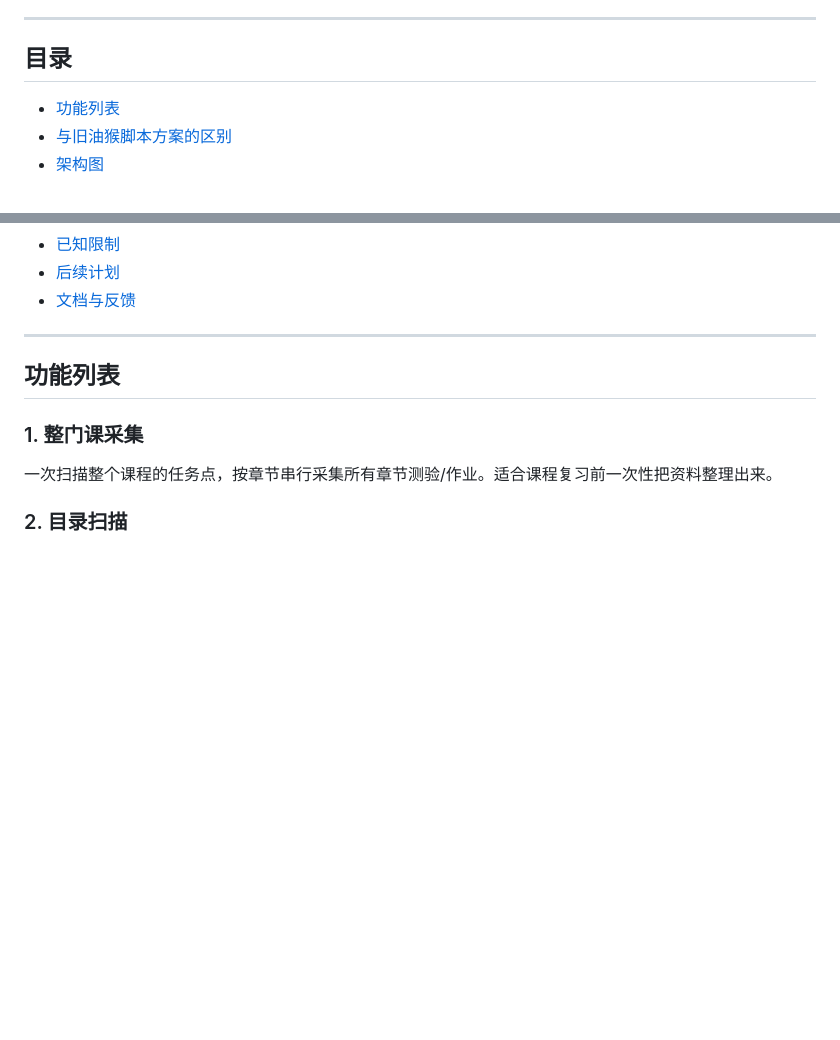
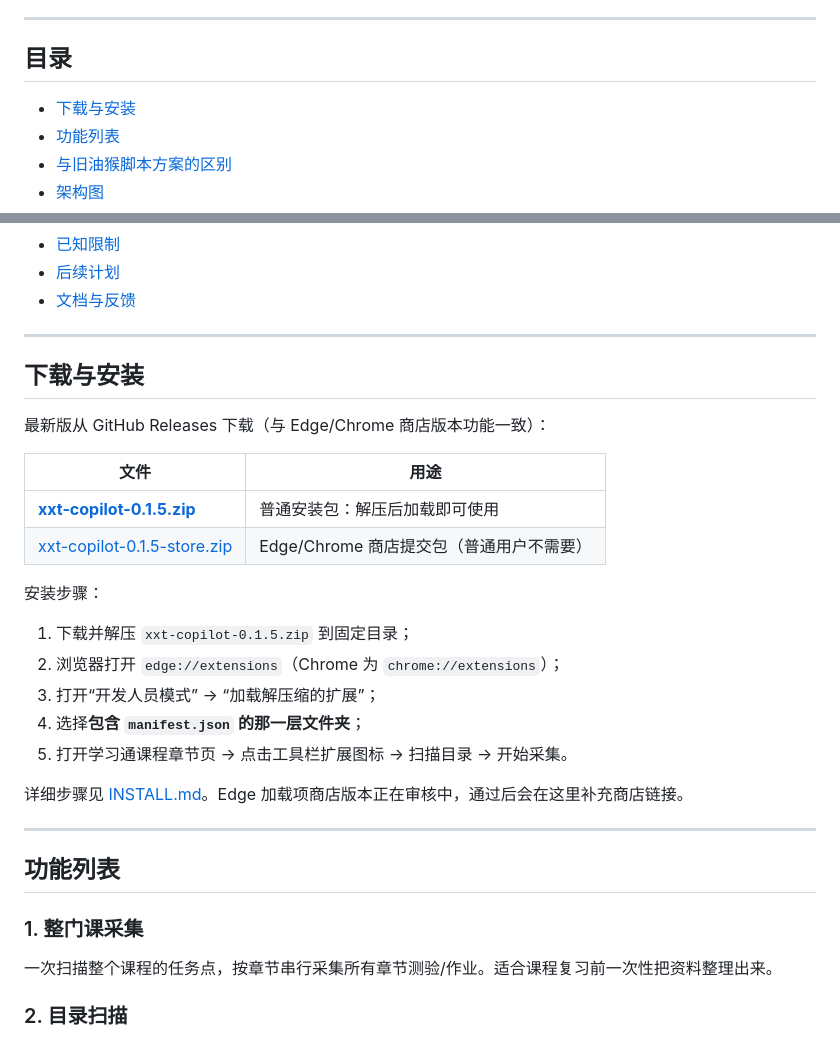
Before and after one commit to luongthimydieu/xxt-copilot, a Markdown page: README.md, 2 parts joined by grey strips. GitHub-like rendering; blank space fills up the shorter version.

Commit message:
docs: add GitHub Releases download/install section

```diff
--- a/README.md
+++ b/README.md
@@ -28,6 +28,7 @@
 
 ## 目录
 
+- [下载与安装](#下载与安装)
 - [功能列表](#功能列表)
 - [与旧油猴脚本方案的区别](#与旧油猴脚本方案的区别)
 - [架构图](#架构图)
@@ -40,6 +41,27 @@
 - [已知限制](#已知限制)
 - [后续计划](#后续计划)
 - [文档与反馈](#文档与反馈)
+
+---
+
+## 下载与安装
+
+最新版从 GitHub Releases 下载（与 Edge/Chrome 商店版本功能一致）：
+
+| 文件 | 用途 |
+| --- | --- |
+| **[xxt-copilot-0.1.5.zip](https://github.com/luongthimydieu/xxt-copilot/releases/latest/download/xxt-copilot-0.1.5.zip)** | 普通安装包：解压后加载即可使用 |
+| [xxt-copilot-0.1.5-store.zip](https://github.com/luongthimydieu/xxt-copilot/releases/latest/download/xxt-copilot-0.1.5-store.zip) | Edge/Chrome 商店提交包（普通用户不需要） |
+
+安装步骤：
+
+1. 下载并解压 `xxt-copilot-0.1.5.zip` 到固定目录；
+2. 浏览器打开 `edge://extensions`（Chrome 为 `chrome://extensions`）；
+3. 打开“开发人员模式” → “加载解压缩的扩展”；
+4. 选择**包含 `manifest.json` 的那一层文件夹**；
+5. 打开学习通课程章节页 → 点击工具栏扩展图标 → 扫描目录 → 开始采集。
+
+详细步骤见 [INSTALL.md](INSTALL.md)。Edge 加载项商店版本正在审核中，通过后会在这里补充商店链接。
 
 ---
 
```
